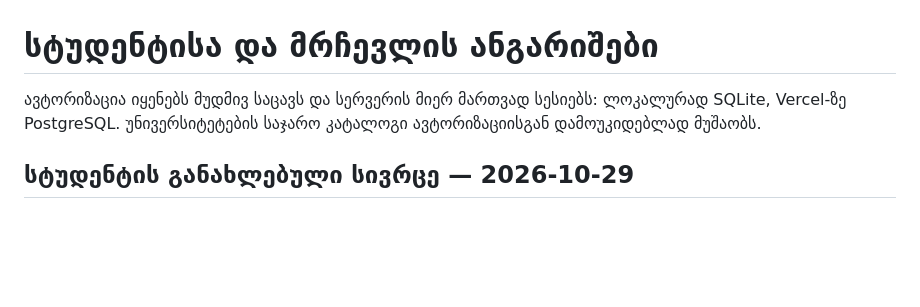
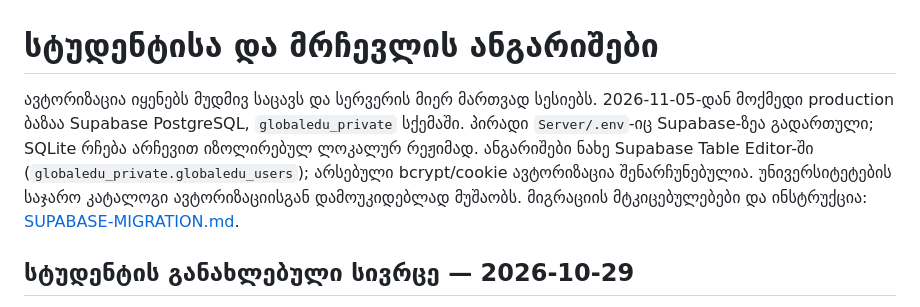
Before and after one commit to Giorgikatamadze3/GlobalEduAI, a Markdown page: docs/AUTHENTICATION.md, the part around the change. GitHub-like rendering; blank space fills up the shorter version.

```diff
--- a/docs/AUTHENTICATION.md
+++ b/docs/AUTHENTICATION.md
@@ -1,6 +1,6 @@
 # სტუდენტისა და მრჩევლის ანგარიშები
 
-ავტორიზაცია იყენებს მუდმივ საცავს და სერვერის მიერ მართვად სესიებს: ლოკალურად SQLite, Vercel-ზე PostgreSQL. უნივერსიტეტების საჯარო კატალოგი ავტორიზაციისგან დამოუკიდებლად მუშაობს.
+ავტორიზაცია იყენებს მუდმივ საცავს და სერვერის მიერ მართვად სესიებს. 2026-11-05-დან მოქმედი production ბაზაა Supabase PostgreSQL, `globaledu_private` სქემაში. პირადი `Server/.env`-იც Supabase-ზეა გადართული; SQLite რჩება არჩევით იზოლირებულ ლოკალურ რეჟიმად. ანგარიშები ნახე Supabase Table Editor-ში (`globaledu_private.globaledu_users`); არსებული bcrypt/cookie ავტორიზაცია შენარჩუნებულია. უნივერსიტეტების საჯარო კატალოგი ავტორიზაციისგან დამოუკიდებლად მუშაობს. მიგრაციის მტკიცებულებები და ინსტრუქცია: [SUPABASE-MIGRATION.md](SUPABASE-MIGRATION.md).
 
 ## სტუდენტის განახლებული სივრცე — 2026-10-29
 
```
Also changed, not shown: docs/SUPABASE-MIGRATION.md (+35 -4 lines).
